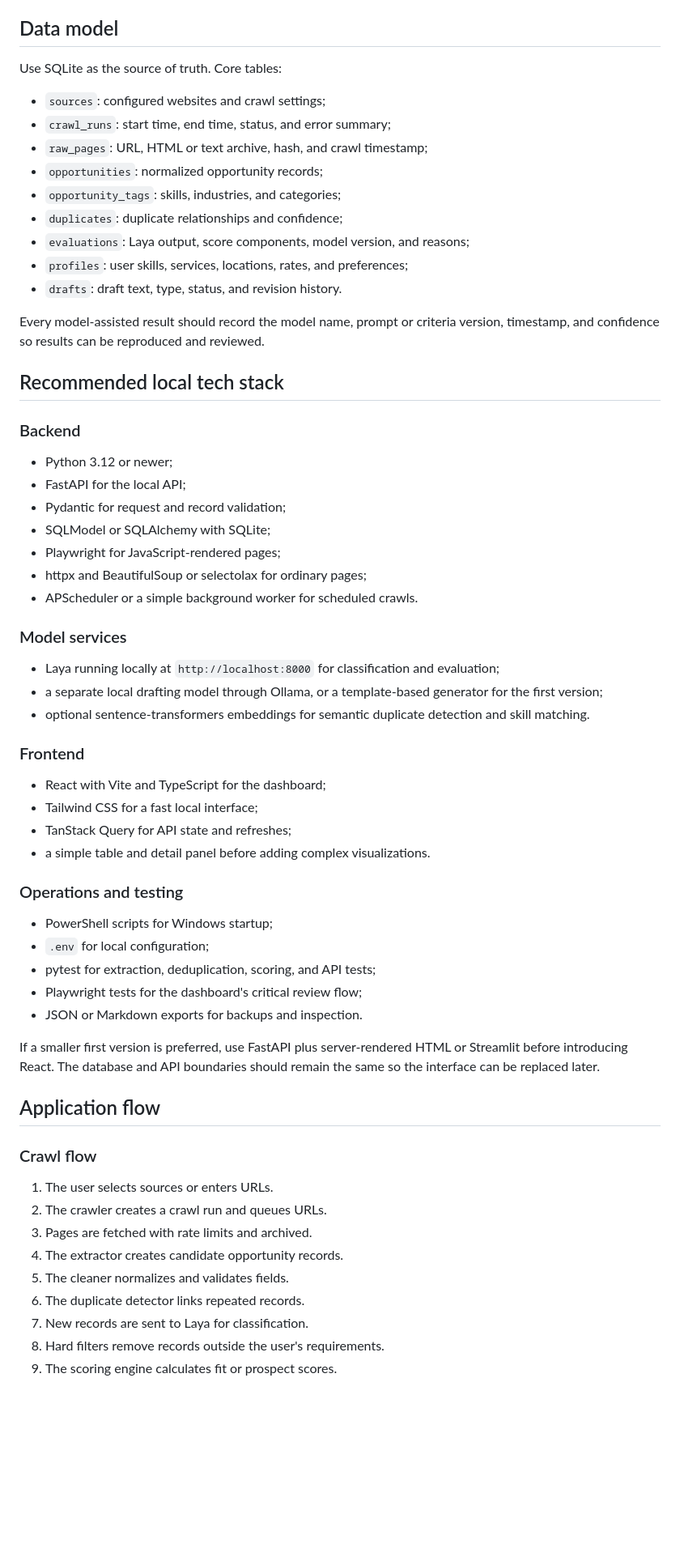
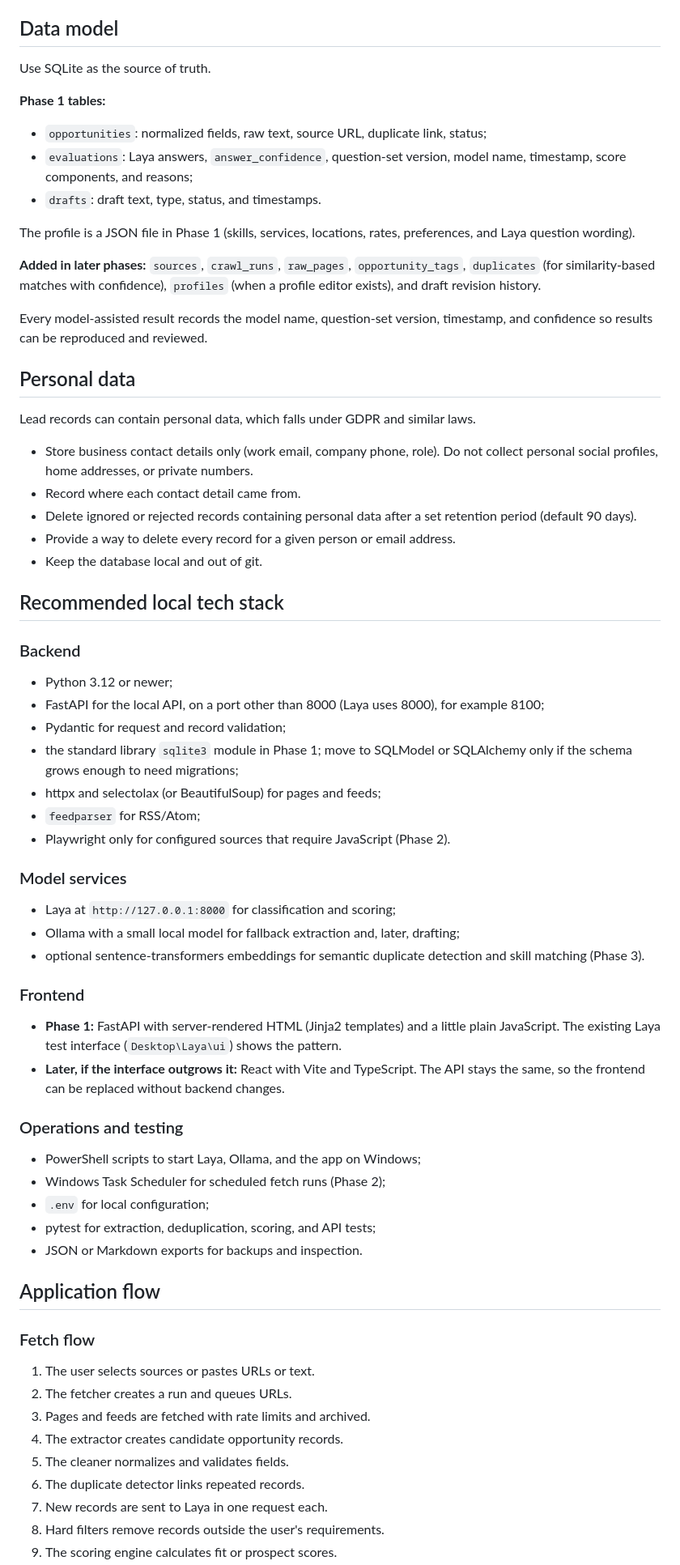
Before and after one commit to kvbengo-ops/Lead-Job-Crawler, a Markdown page: PLAN.md, the part around one of its changes. Shown at 81% size. Rendered like a GitHub page; blank space fills up the shorter version.

Commit message:
updated the plan md

```diff
--- a/PLAN.md
+++ b/PLAN.md
@@ -142,65 +173,71 @@ Draft inputs should include the opportunity, the user's profile, relevant experi
 
 ## Data model
 
-Use SQLite as the source of truth. Core tables:
+Use SQLite as the source of truth.
 
-- `sources`: configured websites and crawl settings;
-- `crawl_runs`: start time, end time, status, and error summary;
-- `raw_pages`: URL, HTML or text archive, hash, and crawl timestamp;
-- `opportunities`: normalized opportunity records;
-- `opportunity_tags`: skills, industries, and categories;
-- `duplicates`: duplicate relationships and confidence;
-- `evaluations`: Laya output, score components, model version, and reasons;
-- `profiles`: user skills, services, locations, rates, and preferences;
-- `drafts`: draft text, type, status, and revision history.
+**Phase 1 tables:**
 
-Every model-assisted result should record the model name, prompt or criteria version, timestamp, and confidence so results can be reproduced and reviewed.
+- `opportunities`: normalized fields, raw text, source URL, duplicate link, status;
+- `evaluations`: Laya answers, `answer_confidence`, question-set version, model name, timestamp, score components, and reasons;
+- `drafts`: draft text, type, status, and timestamps.
+
+The profile is a JSON file in Phase 1 (skills, services, locations, rates, preferences, and Laya question wording).
+
+**Added in later phases:** `sources`, `crawl_runs`, `raw_pages`, `opportunity_tags`, `duplicates` (for similarity-based matches with confidence), `profiles` (when a profile editor exists), and draft revision history.
+
+Every model-assisted result records the model name, question-set version, timestamp, and confidence so results can be reproduced and reviewed.
+
+## Personal data
+
+Lead records can contain personal data, which falls under GDPR and similar laws.
+
+- Store business contact details only (work email, company phone, role). Do not collect personal social profiles, home addresses, or private numbers.
+- Record where each contact detail came from.
+- Delete ignored or rejected records containing personal data after a set retention period (default 90 days).
+- Provide a way to delete every record for a given person or email address.
+- Keep the database local and out of git.
 
 ## Recommended local tech stack
 
 ### Backend
 
 - Python 3.12 or newer;
-- FastAPI for the local API;
+- FastAPI for the local API, on a port other than 8000 (Laya uses 8000), for example 8100;
 - Pydantic for request and record validation;
-- SQLModel or SQLAlchemy with SQLite;
-- Playwright for JavaScript-rendered pages;
-- httpx and BeautifulSoup or selectolax for ordinary pages;
-- APScheduler or a simple background worker for scheduled crawls.
+- the standard library `sqlite3` module in Phase 1; move to SQLModel or SQLAlchemy only if the schema grows enough to need migrations;
+- httpx and selectolax (or BeautifulSoup) for pages and feeds;
+- `feedparser` for RSS/Atom;
+- Playwright only for configured sources that require JavaScript (Phase 2).
 
 ### Model services
 
-- Laya running locally at `http://localhost:8000` for classification and evaluation;
-- a separate local drafting model through Ollama, or a template-based generator for the first version;
-- optional sentence-transformers embeddings for semantic duplicate detection and skill matching.
+- Laya at `http://127.0.0.1:8000` for classification and scoring;
+- Ollama with a small local model for fallback extraction and, later, drafting;
+- optional sentence-transformers embeddings for semantic duplicate detection and skill matching (Phase 3).
 
 ### Frontend
 
-- React with Vite and TypeScript for the dashboard;
-- Tailwind CSS for a fast local interface;
-- TanStack Query for API state and refreshes;
-- a simple table and detail panel before adding complex visualizations.
+- **Phase 1:** FastAPI with server-rendered HTML (Jinja2 templates) and a little plain JavaScript. The existing Laya test interface (`Desktop\Laya\ui`) shows the pattern.
+- **Later, if the interface outgrows it:** React with Vite and TypeScript. The API stays the same, so the frontend can be replaced without backend changes.
 
 ### Operations and testing
 
-- PowerShell scripts for Windows startup;
+- PowerShell scripts to start Laya, Ollama, and the app on Windows;
+- Windows Task Scheduler for scheduled fetch runs (Phase 2);
 - `.env` for local configuration;
 - pytest for extraction, deduplication, scoring, and API tests;
-- Playwright tests for the dashboard's critical review flow;
 - JSON or Markdown exports for backups and inspection.
-
-If a smaller first version is preferred, use FastAPI plus server-rendered HTML or Streamlit before introducing React. The database and API boundaries should remain the same so the interface can be replaced later.
 
 ## Application flow
 
-### Crawl flow
+### Fetch flow
 
-1. The user selects sources or enters URLs.
-2. The crawler creates a crawl run and queues URLs.
-3. Pages are fetched with rate limits and archived.
+1. The user selects sources or pastes URLs or text.
+2. The fetcher creates a run and queues URLs.
+3. Pages and feeds are fetched with rate limits and archived.
 4. The extractor creates candidate opportunity records.
 5. The cleaner normalizes and validates fields.
 6. The duplicate detector links repeated records.
-7. New records are sent to Laya for classification.
+7. New records are sent to Laya in one request each.
 8. Hard filters remove records outside the user's requirements.
 9. The scoring engine calculates fit or prospect scores.
```
Also changed, not shown: other parts of PLAN.md (+87 -51 lines).
